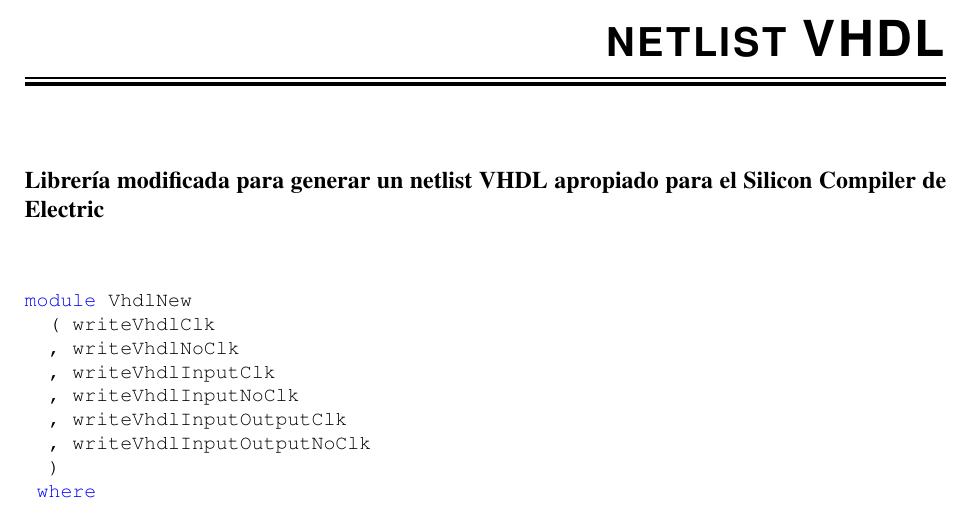
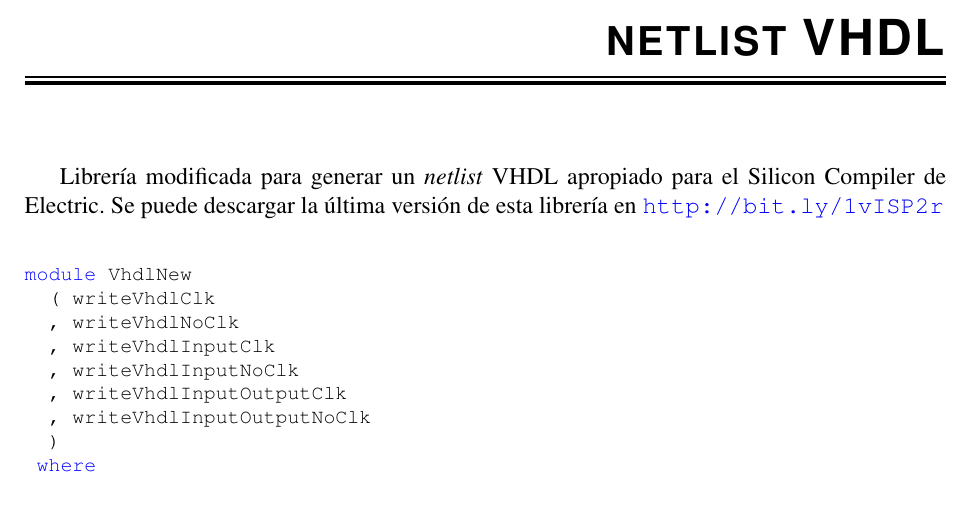
Before and after one commit to 3ll34ndr0/pi, a LaTeX thesis (Informe técnico/informe.tex, which reads Informe técnico/Apendice/VhdlNew.tex): part of page 79 of 96, cut so that both start at the same text. Compiled offline with pdfLaTeX.

Commit message:
Correcciones menores.

```diff
--- a/Informe técnico/Apendice/VhdlNew.tex
+++ b/Informe técnico/Apendice/VhdlNew.tex
@@ -1,5 +1,6 @@
 \chapter{\textsc{ Librería de Lava para generar netlist VHDL}}\label{chap:vhdlnew-lava}
-\subsubsection{Librería modificada para generar un netlist VHDL apropiado para el Silicon Compiler de Electric}
+Librería modificada para generar un \cursi{netlist} VHDL apropiado para el Silicon Compiler de Electric. Se puede descargar la última versión de esta librería en \url{http://bit.ly/1vISP2r}
+
 \lstset{language=Haskell}
 \begin{lstlisting}
 module VhdlNew
```
Also changed, not shown: Informe técnico/informe.pdf, 1 other file.
